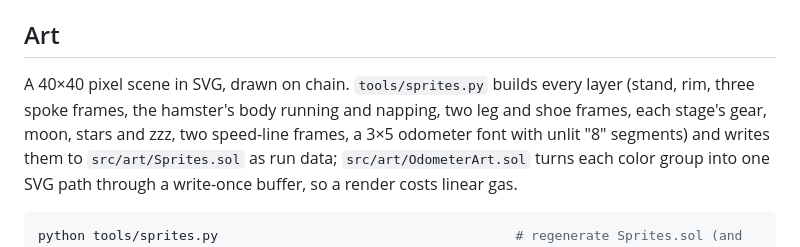
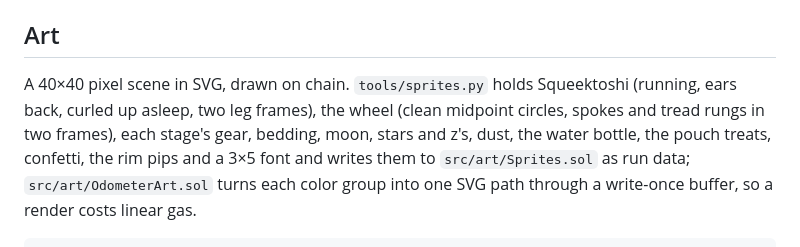
Before and after one commit to am3en0x/squeek-odometer, a Markdown page: README.md, the part around one of its changes. GitHub-like rendering.

```diff
--- a/README.md
+++ b/README.md
@@ -54,9 +53,9 @@ Squeekchain contracts used (Sepolia, release `core-sepolia-20261103`,
 
 ## Art
 
-A 40×40 pixel scene in SVG, drawn on chain. `tools/sprites.py` builds every layer (stand, rim, three spoke frames,
-the hamster's body running and napping, two leg and shoe frames, each stage's gear, moon, stars and zzz, two
-speed-line frames, a 3×5 odometer font with unlit "8" segments) and writes them to
+A 40×40 pixel scene in SVG, drawn on chain. `tools/sprites.py` holds Squeektoshi (running, ears back, curled up
+asleep, two leg frames), the wheel (clean midpoint circles, spokes and tread rungs in two frames), each stage's gear,
+bedding, moon, stars and z's, dust, the water bottle, the pouch treats, confetti, the rim pips and a 3×5 font and writes them to
 `src/art/Sprites.sol` as run data; `src/art/OdometerArt.sol` turns each color group into one SVG path through a
 write-once buffer, so a render costs linear gas.
 
```
Also changed, not shown: other parts of README.md (+8 -9 lines), docs/gallery.png, 10 other files.
